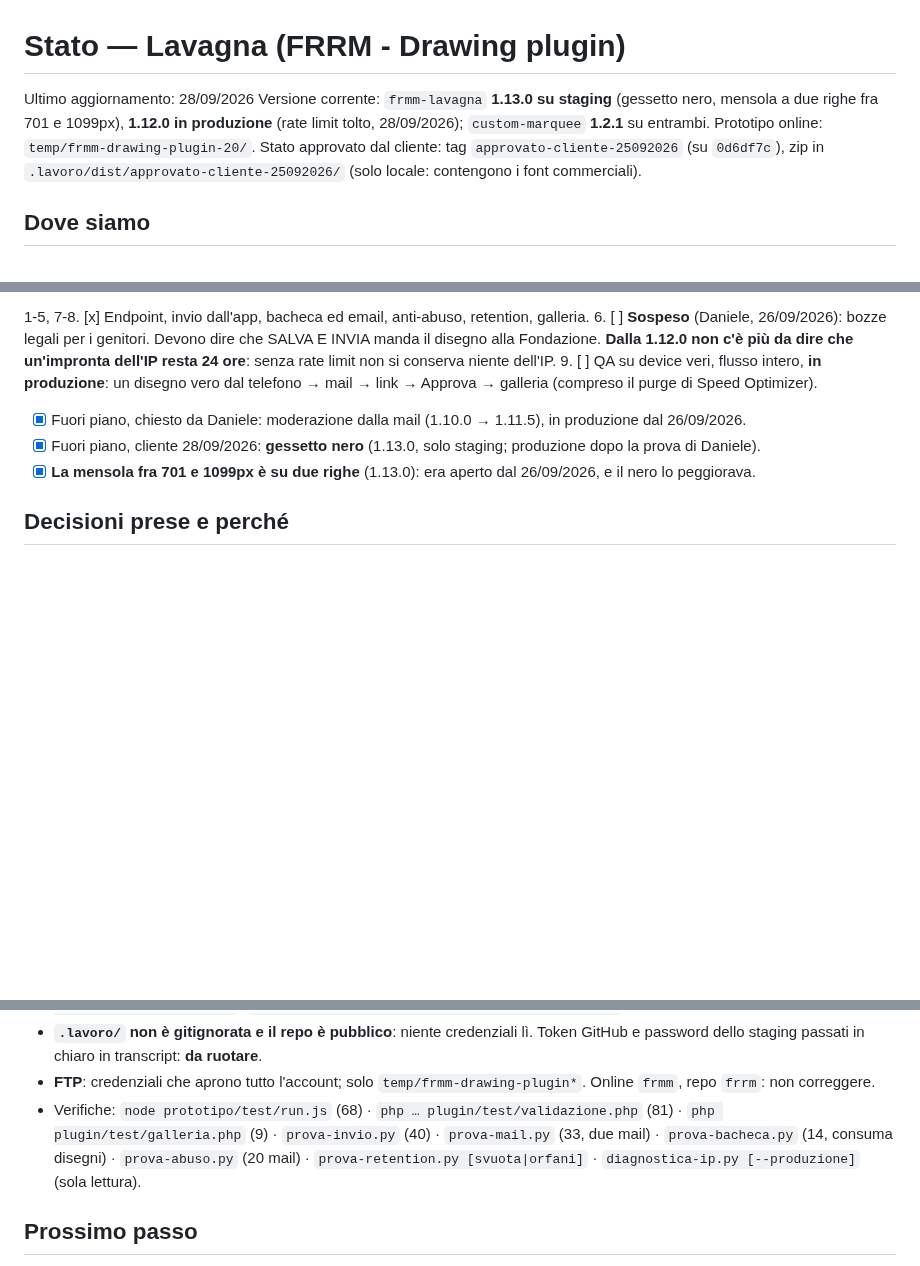
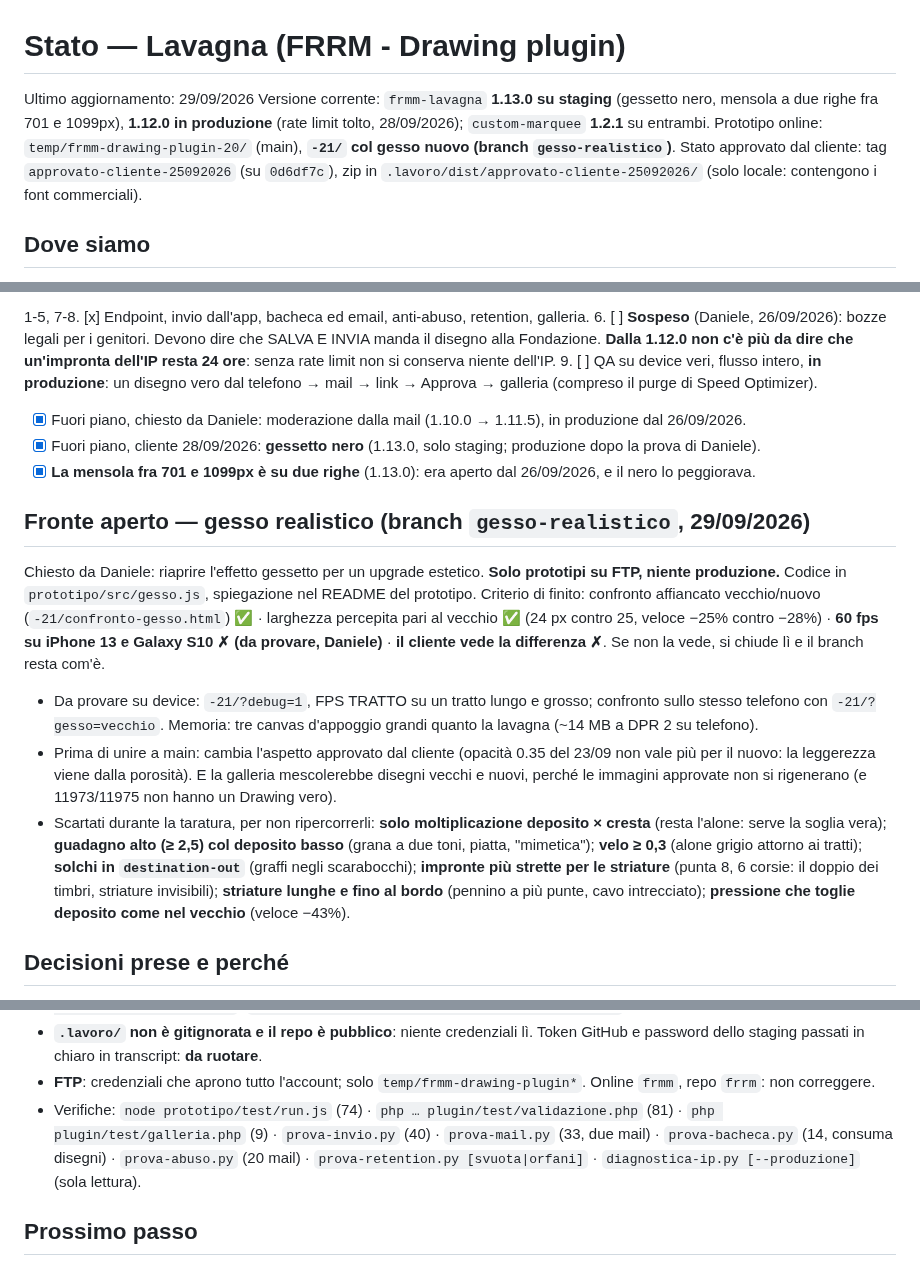
Before and after one commit to issimissimo/frrm-drawing-plugin, a Markdown page: .lavoro/stato.md, 3 parts joined by grey strips. Rendered like a GitHub page; blank space fills up the shorter version.

Commit message:
Prototipo -21 col gesso nuovo; stato e criterio di finito del fronte
Co-Authored-By: Claude Opus 5.5 <noreply@anthropic.com>

```diff
--- a/.lavoro/stato.md
+++ b/.lavoro/stato.md
@@ -1,6 +1,6 @@
 # Stato — Lavagna (FRRM - Drawing plugin)
-Ultimo aggiornamento: 28/09/2026
-Versione corrente: `frmm-lavagna` **1.13.0 su staging** (gessetto nero, mensola a due righe fra 701 e 1099px), **1.12.0 in produzione** (rate limit tolto, 28/09/2026); `custom-marquee` **1.2.1** su entrambi. Prototipo online: `temp/frmm-drawing-plugin-20/`. Stato approvato dal cliente: tag `approvato-cliente-25092026` (su `0d6df7c`), zip in `.lavoro/dist/approvato-cliente-25092026/` (solo locale: contengono i font commerciali).
+Ultimo aggiornamento: 29/09/2026
+Versione corrente: `frmm-lavagna` **1.13.0 su staging** (gessetto nero, mensola a due righe fra 701 e 1099px), **1.12.0 in produzione** (rate limit tolto, 28/09/2026); `custom-marquee` **1.2.1** su entrambi. Prototipo online: `temp/frmm-drawing-plugin-20/` (main), **`-21/` col gesso nuovo (branch `gesso-realistico`)**. Stato approvato dal cliente: tag `approvato-cliente-25092026` (su `0d6df7c`), zip in `.lavoro/dist/approvato-cliente-25092026/` (solo locale: contengono i font commerciali).
 
 ## Dove siamo
 In produzione: la lavagna salva e manda il disegno; arriva in bacheca; la mail di notifica ha un link a una pagina con Approva / Rifiuta, senza login; la galleria (Custom Marquee) mostra gli approvati. Ci sono rate limit (3 per dispositivo, 20 per IP in 24 ore) e retention; **il rate limit è tolto nella 1.12.0, anche in produzione dal 28/09/2026** (sotto). La mail in produzione va ancora ad `admin_email` (`d.suppo@issimissimo.com`): l'impostazione «Notifiche dei disegni» è vuota.
@@ -14,6 +14,13 @@ Criterio di finito (staging): dal telefono SALVA E INVIA → in bacheca ✅ · e
 - [x] Fuori piano, chiesto da Daniele: moderazione dalla mail (1.10.0 → 1.11.5), in produzione dal 26/09/2026.
 - [x] Fuori piano, cliente 28/09/2026: **gessetto nero** (1.13.0, solo staging; produzione dopo la prova di Daniele).
 - [x] **La mensola fra 701 e 1099px è su due righe** (1.13.0): era aperto dal 26/09/2026, e il nero lo peggiorava.
+
+## Fronte aperto — gesso realistico (branch `gesso-realistico`, 29/09/2026)
+Chiesto da Daniele: riaprire l'effetto gessetto per un upgrade estetico. **Solo prototipi su FTP, niente produzione.** Codice in `prototipo/src/gesso.js`, spiegazione nel README del prototipo.
+Criterio di finito: confronto affiancato vecchio/nuovo (`-21/confronto-gesso.html`) ✅ · larghezza percepita pari al vecchio ✅ (24 px contro 25, veloce −25% contro −28%) · **60 fps su iPhone 13 e Galaxy S10 ✗ (da provare, Daniele)** · **il cliente vede la differenza ✗**. Se non la vede, si chiude lì e il branch resta com'è.
+- Da provare su device: `-21/?debug=1`, FPS TRATTO su un tratto lungo e grosso; confronto sullo stesso telefono con `-21/?gesso=vecchio`. Memoria: tre canvas d'appoggio grandi quanto la lavagna (~14 MB a DPR 2 su telefono).
+- Prima di unire a main: cambia l'aspetto approvato dal cliente (opacità 0.35 del 23/09 non vale più per il nuovo: la leggerezza viene dalla porosità). E la galleria mescolerebbe disegni vecchi e nuovi, perché le immagini approvate non si rigenerano (e 11973/11975 non hanno un Drawing vero).
+- Scartati durante la taratura, per non ripercorrerli: **solo moltiplicazione deposito × cresta** (resta l'alone: serve la soglia vera); **guadagno alto (≥ 2,5) col deposito basso** (grana a due toni, piatta, "mimetica"); **velo ≥ 0,3** (alone grigio attorno ai tratti); **solchi in `destination-out`** (graffi negli scarabocchi); **impronte più strette per le striature** (punta 8, 6 corsie: il doppio dei timbri, striature invisibili); **striature lunghe e fino al bordo** (pennino a più punte, cavo intrecciato); **pressione che toglie deposito come nel vecchio** (veloce −43%).
 
 ## Decisioni prese e perché
 - **Produzione con l'invio acceso dal 23/09/2026** (Daniele), contro il consiglio di un interruttore spento fino ai passi 4-6.
@@ -47,7 +54,7 @@ Criterio di finito (staging): dal telefono SALVA E INVIA → in bacheca ✅ · e
 - **PHP non è installato sul PC**: i test usano la copia in `…\e--Claude-Workspace-frrm-drawing-plugin\63a19454…\scratchpad\php\php.exe` (`-d extension_dir=<cartella>\ext -d extension=gd`). Cartella temporanea: può sparire.
 - **`.lavoro/` non è gitignorata e il repo è pubblico**: niente credenziali lì. Token GitHub e password dello staging passati in chiaro in transcript: **da ruotare**.
 - **FTP**: credenziali che aprono tutto l'account; solo `temp/frmm-drawing-plugin*`. Online `frmm`, repo `frrm`: non correggere.
-- Verifiche: `node prototipo/test/run.js` (68) · `php … plugin/test/validazione.php` (81) · `php plugin/test/galleria.php` (9) · `prova-invio.py` (40) · `prova-mail.py` (33, due mail) · `prova-bacheca.py` (14, consuma disegni) · `prova-abuso.py` (20 mail) · `prova-retention.py [svuota|orfani]` · `diagnostica-ip.py [--produzione]` (sola lettura).
+- Verifiche: `node prototipo/test/run.js` (74) · `php … plugin/test/validazione.php` (81) · `php plugin/test/galleria.php` (9) · `prova-invio.py` (40) · `prova-mail.py` (33, due mail) · `prova-bacheca.py` (14, consuma disegni) · `prova-abuso.py` (20 mail) · `prova-retention.py [svuota|orfani]` · `diagnostica-ip.py [--produzione]` (sola lettura).
 
 ## Prossimo passo
 In produzione: un disegno vero dal telefono, la mail a `d.suppo@issimissimo.com`, Approva dal link, verificare che compaia nella galleria del sito (purge di Speed Optimizer). Solo dopo, l'indirizzo del cliente in «Notifiche dei disegni».
```
Also changed, not shown: CLAUDE.md (+3 -1 lines).
